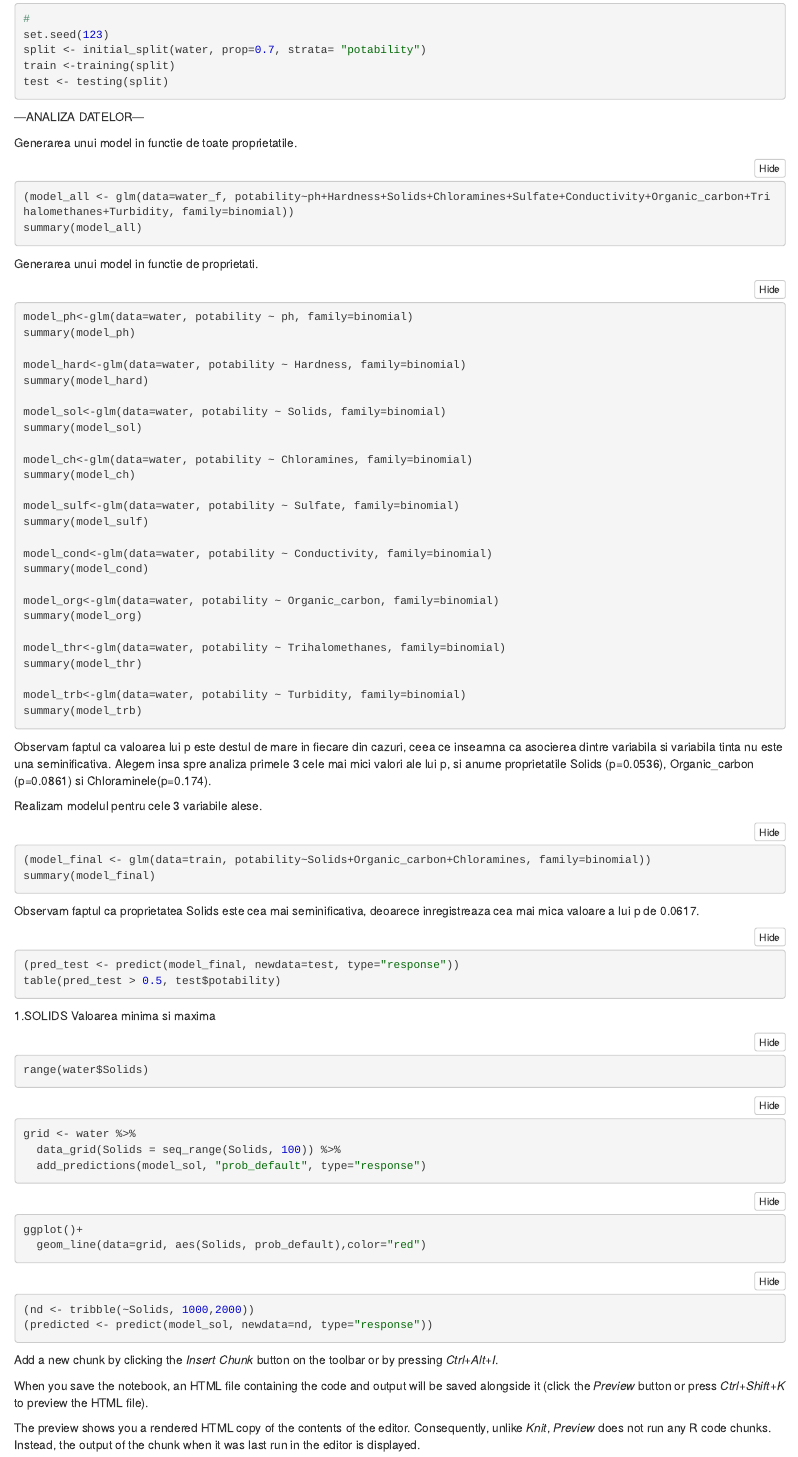
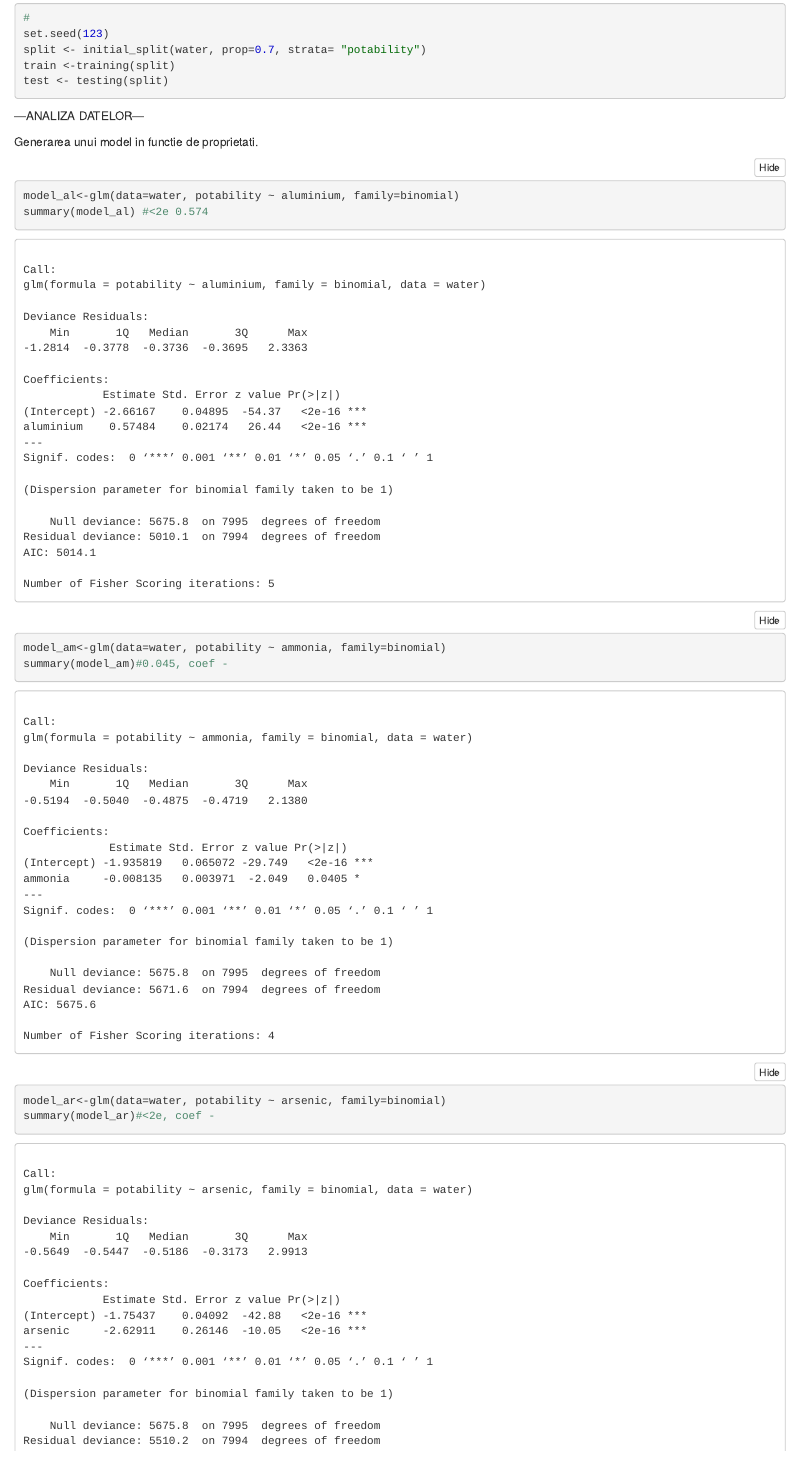
Before and after one commit to poirot-en-bardo/water-potability, an R Markdown document (RegresiaLogistica.Rmd): the page in a window 1100 px wide, from 5210 px down before the commit and from 10170 px down after it, so that both start at the same text. The pictures show the output file RegresiaLogistica.nb.html that the author committed with the source, opened offline.

Commit message:
Logisti Regression

````diff
--- a/RegresiaLogistica.Rmd
+++ b/RegresiaLogistica.Rmd
@@ -144,38 +155,29 @@ test <- testing(split)
 
 ---ANALIZA DATELOR---
 
-
-Generarea unui model in functie de toate proprietatile.
-```{r}
-(model_all <- glm(data=water_f, potability~ph+Hardness+Solids+Chloramines+Sulfate+Conductivity+Organic_carbon+Trihalomethanes+Turbidity, family=binomial))
-summary(model_all)
-```
-
 Generarea unui model in functie de proprietati.
 ```{r}
-model_ph<-glm(data=water, potability ~ ph, family=binomial)
-summary(model_ph)
+model_al<-glm(data=water, potability ~ aluminium, family=binomial)
+summary(model_al) #<2e 0.574
 
-model_hard<-glm(data=water, potability ~ Hardness, family=binomial)
-summary(model_hard)
+model_am<-glm(data=water, potability ~ ammonia, family=binomial)
+summary(model_am)#0.045, coef -
 
-model_sol<-glm(data=water, potability ~ Solids, family=binomial)
-summary(model_sol)
+model_ar<-glm(data=water, potability ~ arsenic, family=binomial)
+summary(model_ar)#<2e, coef -
 
-model_ch<-glm(data=water, potability ~ Chloramines, family=binomial)
-summary(model_ch)
+model_br<-glm(data=water, potability ~ barium, family=binomial)
+summary(model_br)#7.62e
 
-model_sulf<-glm(data=water, potability ~ Sulfate, family=binomial)
-summary(model_sulf)
+model_cd<-glm(data=water, potability ~ cadmium, family=binomial)
+summary(model_cd)#<2e, coef -
 
-model_cond<-glm(data=water, potability ~ Conductivity, family=binomial)
-summary(model_cond)
+model_cl<-glm(data=water, potability ~ chloramine, family=binomial)
+summary(model_cl)#<2e
 
-model_org<-glm(data=water, potability ~ Organic_carbon, family=binomial)
-summary(model_org)
+model_cr<-glm(data=water, potability ~ chromium, family=binomial)
+summary(model_cr)#<2e, coef mare 1.84
 
-model_thr<-glm(data=water, potability ~ Trihalomethanes, family=binomial)
-summary(model_thr)
+model_cp<-glm(data=water, potability ~ copper, family=binomial)
+summary(model_cp)#0.0084 0.14
 
-model_trb<-glm(data=water, potability ~ Turbidity, family=binomial)
-summary(model_trb)
@@ -183,24 +219,23 @@ summary(model_trb)
 ```
-Observam faptul ca valoarea lui p este destul de mare in fiecare din cazuri, ceea ce inseamna ca asocierea dintre variabila si variabila tinta nu este una seminificativa. Alegem insa spre analiza primele 3 cele mai mici valori ale lui p, si anume proprietatile Solids (p=0.0536), Organic_carbon (p=0.0861) si Chloraminele(p=0.174).
+Observând rezultatele obținute, am descoperit faptul ca variabilele sunt relevante, mai putin florul, care are o valoare mare a lui p.
 
 
-Realizam modelul pentru cele 3 variabile alese.
+
+
+Realizam modelul pentru variabilele relevante.
 ```{r}
-(model_final <- glm(data=train, potability~Solids+Organic_carbon+Chloramines, family=binomial))
+(model_final <- glm(data=train, potability~aluminium+barium+chloramine+chromium+silver+copper+nitrites+perchlorate+radium+ammonia+arsenic+cadmium+bacteria+viruses+lead+nitrates+mercury+selenium+uranium+flouride, family=binomial))
+#model_final <- glm(data=train, potability~aluminium+barium+chloramine+chromium+copper, family=binomial)
 summary(model_final)
 ```
-Observam faptul ca proprietatea Solids este cea mai seminificativa, deoarece inregistreaza cea mai mica valoare a lui p de 0.0617.
+Observam faptul ca proprietatea aluminium este cea mai seminificativa, deoarece inregistreaza cea mai mica valoare a lui p, <2e-16.
 
 
 ```{r}
-(pred_test <- predict(model_final, newdata=test, type="response"))
+pred_test <- predict(model_final, newdata=test, type="response")
 table(pred_test > 0.5, test$potability)
 ```
 
 
 
-
-1.SOLIDS
-Valoarea minima si maxima
 ```{r}
-range(water$Solids)
@@ -209,24 +245,0 @@ range(water$Solids)
-```{r}
-grid <- water %>%
-  data_grid(Solids = seq_range(Solids, 100)) %>%
-  add_predictions(model_sol, "prob_default", type="response")
-```
-```{r}
-ggplot()+
-  geom_line(data=grid, aes(Solids, prob_default),color="red")
-```
-```{r}
-(nd <- tribble(~Solids, 1000,2000))
-(predicted <- predict(model_sol, newdata=nd, type="response"))
-```
-
-
-
-
-
-
-Add a new chunk by clicking the *Insert Chunk* button on the toolbar or by pressing *Ctrl+Alt+I*.
-
-When you save the notebook, an HTML file containing the code and output will be saved alongside it (click the *Preview* button or press *Ctrl+Shift+K* to preview the HTML file).
-
-The preview shows you a rendered HTML copy of the contents of the editor. Consequently, unlike *Knit*, *Preview* does not run any R code chunks. Instead, the output of the chunk when it was last run in the editor is displayed.
````
Also changed, not shown: Classifications.nb.html, RegresiaLogistica.nb.html, RegresiaLogistica.Rmd (55 more changed lines).
